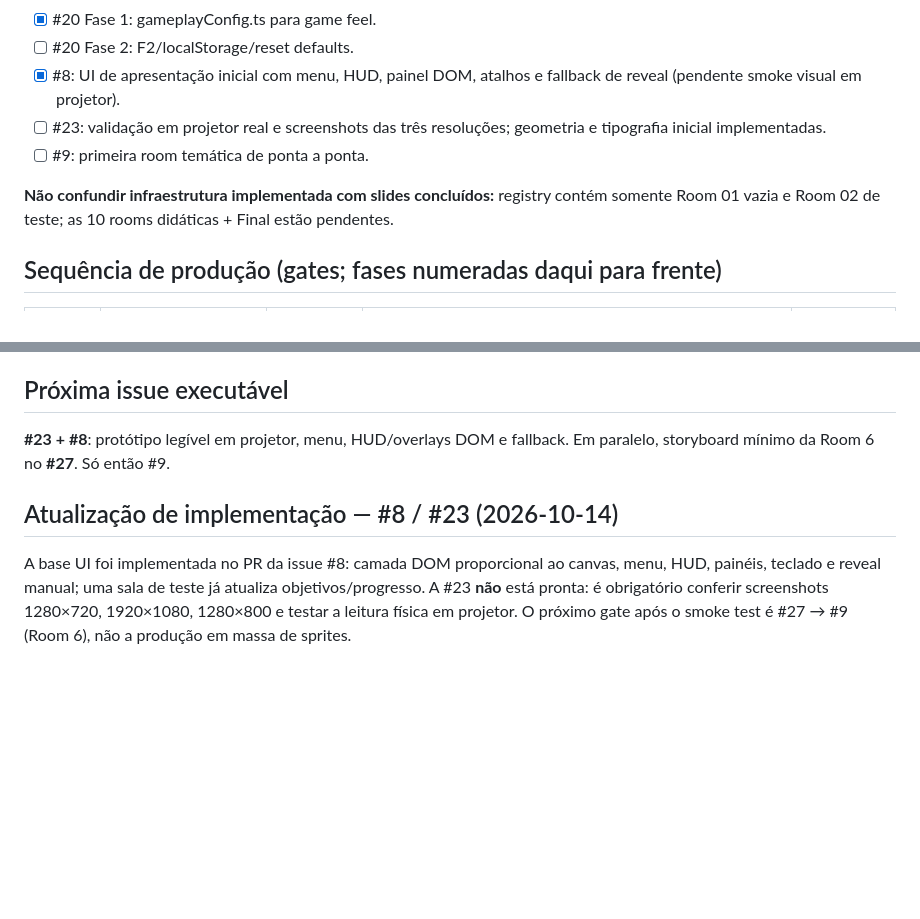
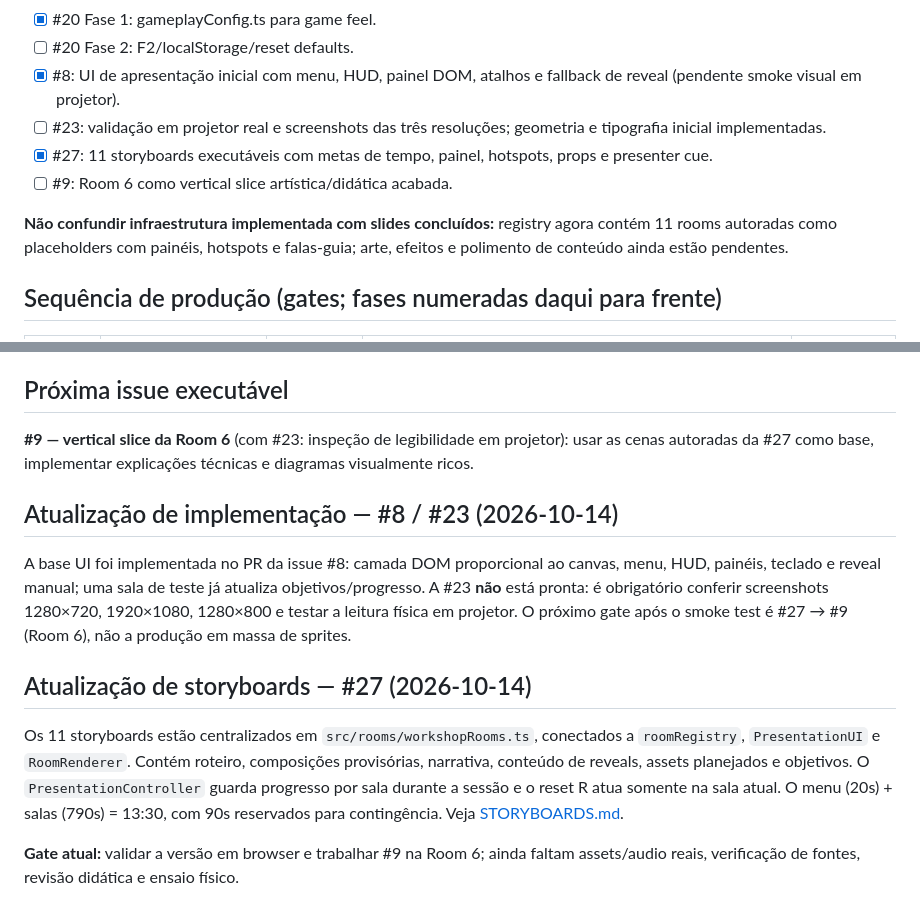
Before and after one commit to EduardoLavall/do-zero-ao-jogo-workshop, a Markdown page: docs/ROADMAP.md, 2 parts joined by grey strips. Drawn GitHub-style; blank space fills up the shorter version.

Commit message:
docs: reflect #27 authored room storyboards in docs/ROADMAP.md

```diff
--- a/docs/ROADMAP.md
+++ b/docs/ROADMAP.md
@@ -13,9 +13,10 @@
 - [ ] #20 Fase 2: F2/localStorage/reset defaults.
 - [x] #8: UI de apresentação inicial com menu, HUD, painel DOM, atalhos e fallback de reveal (pendente smoke visual em projetor).
 - [ ] #23: validação em projetor real e screenshots das três resoluções; geometria e tipografia inicial implementadas.
-- [ ] #9: primeira room temática de ponta a ponta.
+- [x] #27: 11 storyboards executáveis com metas de tempo, painel, hotspots, props e presenter cue.
+- [ ] #9: Room 6 como vertical slice artística/didática acabada.
 
-**Não confundir infraestrutura implementada com slides concluídos:** registry contém somente Room 01 vazia e Room 02 de teste; as 10 rooms didáticas + Final estão pendentes.
+**Não confundir infraestrutura implementada com slides concluídos:** registry agora contém 11 rooms autoradas como placeholders com painéis, hotspots e falas-guia; arte, efeitos e polimento de conteúdo ainda estão pendentes.
 
 ## Sequência de produção (gates; fases numeradas daqui para frente)
 
@@ -84,8 +85,14 @@ Regra de corte: manter a explicação técnica (Game Loop / pulo) e diminuir his
 
 ## Próxima issue executável
 
-**#23 + #8**: protótipo legível em projetor, menu, HUD/overlays DOM e fallback. Em paralelo, storyboard mínimo da Room 6 no **#27**. Só então #9.
+**#9 — vertical slice da Room 6** (com #23: inspeção de legibilidade em projetor): usar as cenas autoradas da #27 como base, implementar explicações técnicas e diagramas visualmente ricos.
 
 ## Atualização de implementação — #8 / #23 (2026-10-14)
 
 A base UI foi implementada no PR da issue #8: camada DOM proporcional ao canvas, menu, HUD, painéis, teclado e reveal manual; uma sala de teste já atualiza objetivos/progresso. A #23 **não** está pronta: é obrigatório conferir screenshots 1280×720, 1920×1080, 1280×800 e testar a leitura física em projetor. O próximo gate após o smoke test é #27 → #9 (Room 6), não a produção em massa de sprites.
+
+## Atualização de storyboards — #27 (2026-10-14)
+
+Os 11 storyboards estão centralizados em `src/rooms/workshopRooms.ts`, conectados a `roomRegistry`, `PresentationUI` e `RoomRenderer`. Contém roteiro, composições provisórias, narrativa, conteúdo de reveals, assets planejados e objetivos. O `PresentationController` guarda progresso por sala durante a sessão e o reset R atua somente na sala atual. O menu (20s) + salas (790s) = 13:30, com 90s reservados para contingência. Veja [STORYBOARDS.md](./STORYBOARDS.md).
+
+**Gate atual:** validar a versão em browser e trabalhar #9 na Room 6; ainda faltam assets/audio reais, verificação de fontes, revisão didática e ensaio físico.
```
